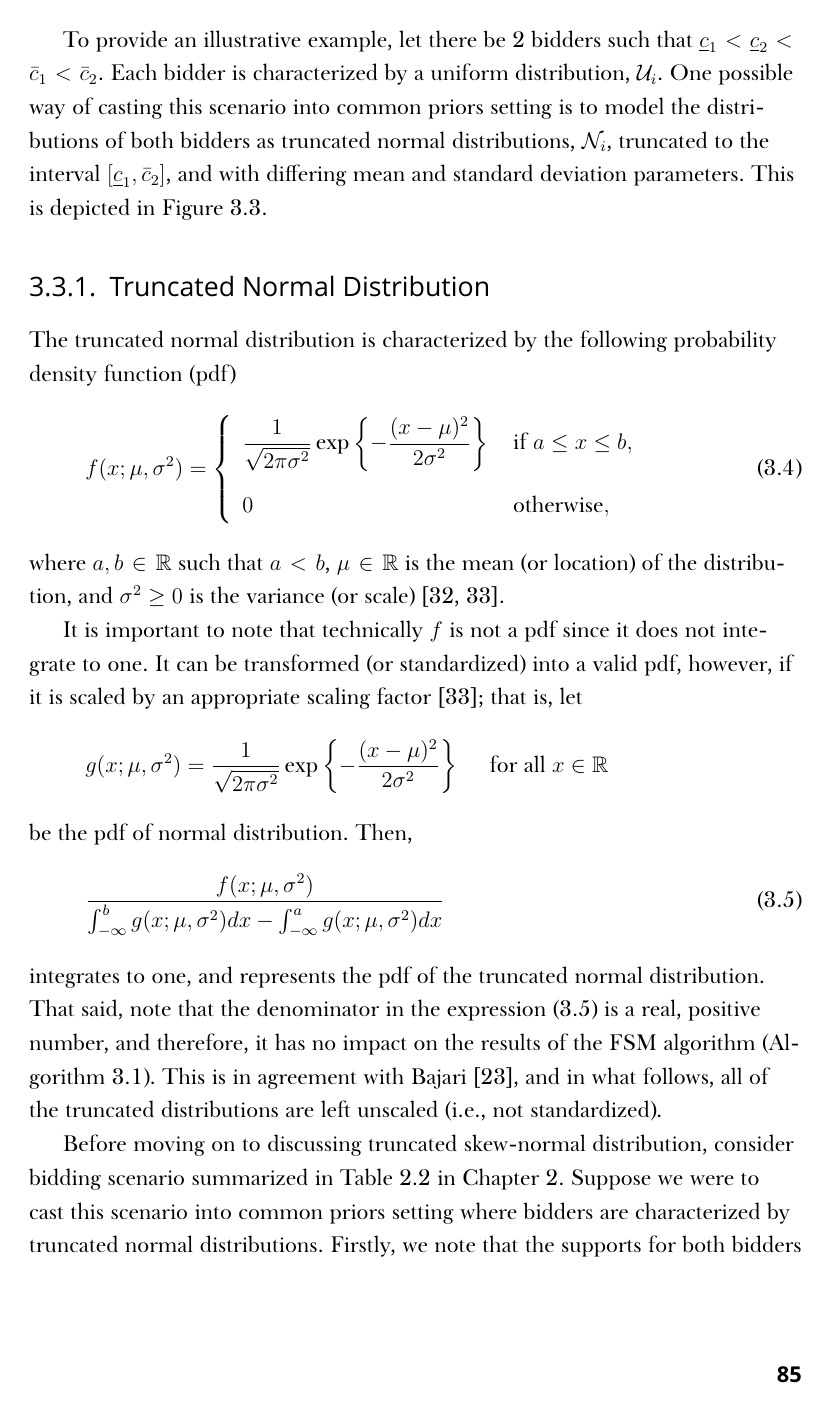
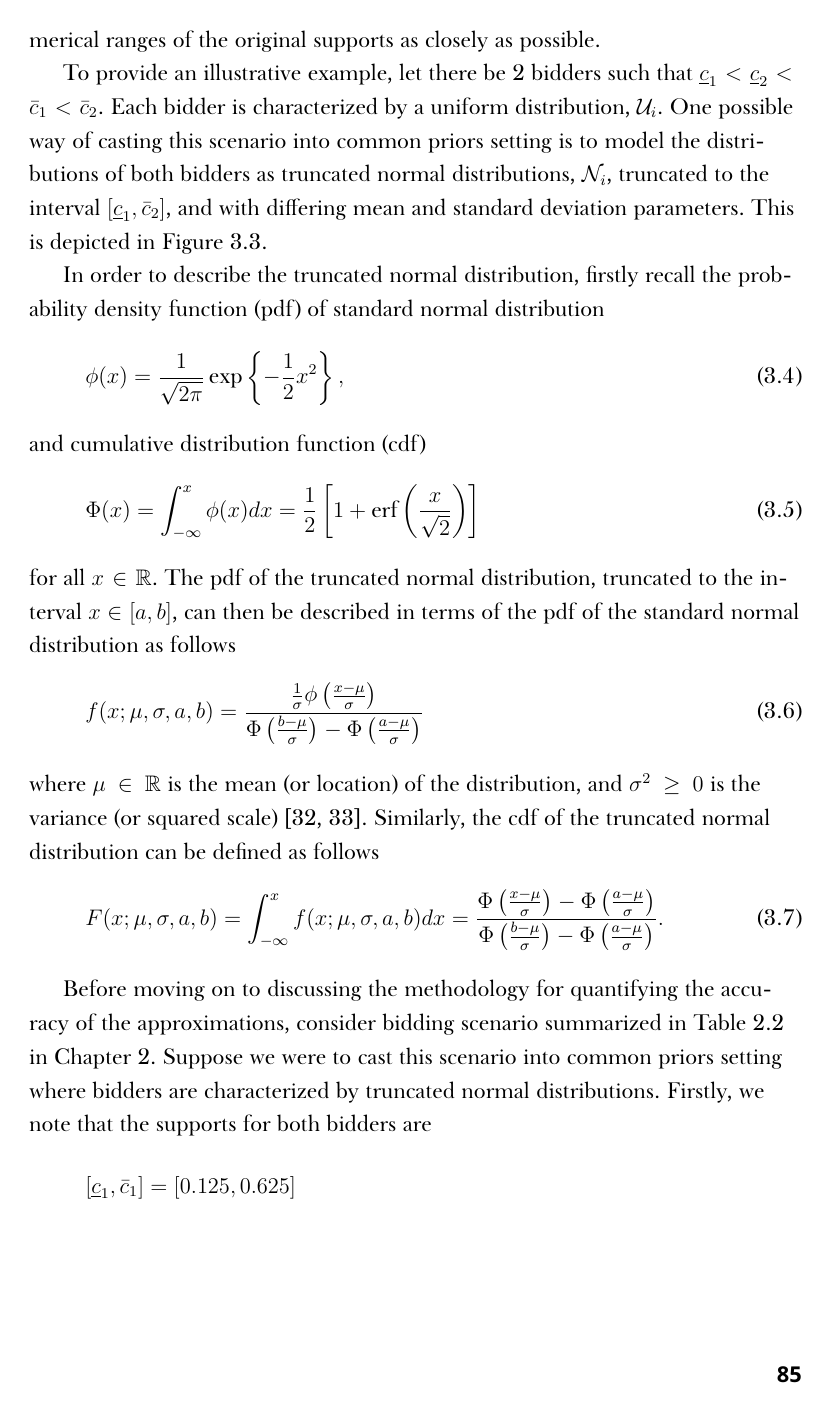
Before and after one commit to kubkon/Thesis, a LaTeX thesis (Thesis.tex, which reads Approximation/Approximation.tex, Preamble.tex): page 91 of 99. Compiled offline with XeLaTeX; a missing font is replaced by an installed copy or a similar font.

Commit message:
Reorganize the main section of Chapter 3.

```diff
--- a/Approximation/Approximation.tex
+++ b/Approximation/Approximation.tex
@@ -192,29 +194,27 @@ All that remains is to then select a family of distributions which captures the
 
 To provide an illustrative example, let there be 2 bidders such that $\underline{c}_1 < \underline{c}_2 < \bar{c}_1 < \bar{c}_2$. Each bidder is characterized by a uniform distribution, $\mathcal{U}_i$. One possible way of casting this scenario into common priors setting is to model the distributions of both bidders as truncated normal distributions, $\mathcal{N}_i$, truncated to the interval $[\underline{c}_1, \bar{c}_2]$, and with differing mean and standard deviation parameters. This is depicted in Figure~\ref{fig:dmp_to_common_priors_approximation}.
 
-\subsection{Truncated Normal Distribution} % (fold)
-\label{sub:truncated_normal_distribution_approximation}
-The truncated normal distribution is characterized by the following probability density function (pdf)
+In order to describe the truncated normal distribution, firstly recall the probability density function (pdf) of standard normal distribution
+\begin{equation}
+  \label{eq:pdf_standard_normal_approximation}
+  \displaystyle\phi(x) = \frac{1}{\sqrt{2\pi}} \exp\left\{-\frac{1}{2}x^2\right\},
+\end{equation}
+and cumulative distribution function (cdf)
+\begin{equation}
+  \label{eq:cdf_standard_normal_approximation}
+  \displaystyle\Phi(x) = \int_{-\infty}^{x}\phi(x)dx = \frac{1}{2}\left[ 1 + \erf\left(\frac{x}{\sqrt{2}}\right) \right]
+\end{equation}
+for all $x\in\mathbb{R}$. The pdf of the truncated normal distribution, truncated to the interval $x\in[a,b]$, can then be described in terms of the pdf of the standard normal distribution as follows
 \begin{equation}
   \label{eq:pdf_truncated_normal_approximation}
-  f(x; \mu, \sigma^2) = \left\{
-  \begin{array}{l l}
-    \displaystyle\frac{1}{\sqrt{2\pi\sigma^2}}\exp\left\{-\frac{(x-\mu)^2}{2\sigma^2}\right\} & \;\text{if } a\leq x\leq b,\\[2ex]
-    0 & \;\text{otherwise},
-  \end{array}\right.
+  \displaystyle f(x; \mu, \sigma, a, b) = \frac{\frac{1}{\sigma}\phi\left(\frac{x-\mu}{\sigma}\right)}{\Phi\left(\frac{b-\mu}{\sigma}\right) - \Phi\left(\frac{a-\mu}{\sigma}\right)}
 \end{equation}
-where $a,b\in\mathbb{R}$ such that $a < b$, $\mu\in\mathbb{R}$ is the mean (or location) of the distribution, and $\sigma^2\geq 0$ is the variance (or scale)~\cite{JohnsonNormal1994,Cohen1991}.
-
-It is important to note that technically $f$ is not a pdf since it does not integrate to one. It can be transformed (or standardized) into a valid pdf, however, if it is scaled by an appropriate scaling factor~\cite{Cohen1991}; that is, let
-\begin{equation*}
-  g(x; \mu, \sigma^2) = \displaystyle\frac{1}{\sqrt{2\pi\sigma^2}}\exp\left\{-\frac{(x-\mu)^2}{2\sigma^2}\right\} \quad\text{ for all } x\in\mathbb{R}
-\end{equation*}
-be the pdf of normal distribution. Then,
+where $\mu\in\mathbb{R}$ is the mean (or location) of the distribution, and $\sigma^2\geq 0$ is the variance (or squared scale)~\cite{JohnsonNormal1994,Cohen1991}. Similarly, the cdf of the truncated normal distribution can be defined as follows
 \begin{equation}
-  \label{eq:valid_pdf_truncated_normal_approximation}
-  \displaystyle\frac{f(x;\mu, \sigma^2)}{\int_{-\infty}^b g(x;\mu,\sigma^2)dx - \int_{-\infty}^a g(x;\mu,\sigma^2)dx}
+  \label{eq:cdf_truncated_normal_approximation}
+  \displaystyle F(x; \mu, \sigma, a, b) = \int_{-\infty}^{x}f(x;\mu,\sigma,a,b)dx
+  = \frac{\Phi\left(\frac{x-\mu}{\sigma}\right) - \Phi\left(\frac{a-\mu}{\sigma}\right)}{\Phi\left(\frac{b-\mu}{\sigma}\right) - \Phi\left(\frac{a-\mu}{\sigma}\right)}.
 \end{equation}
-integrates to one, and represents the pdf of the truncated normal distribution. That said, note that the denominator in the expression~\eqref{eq:valid_pdf_truncated_normal_approximation} is a real, positive number, and therefore, it has no impact on the results of the FSM algorithm (Algorithm~\ref{alg:forward_shooting_method_approximation}). This is in agreement with Bajari~\cite{Bajari2001a}, and in what follows, all of the truncated distributions are left unscaled (i.e., not standardized).
 
 \begin{figure}[p!]
   \includegraphics[width=\figsize]{Approximation/Figures/test_truncated_normal_pdfs}
@@ -226,7 +226,7 @@ integrates to one, and represents the pdf of the truncated normal distribution.
   \label{fig:test_truncated_normal_bids_approximation}
 \end{figure}
 
-Before moving on to discussing truncated skew-normal distribution, consider bidding scenario summarized in Table~\ref{tab:verification_indirect} in Chapter~\ref{cha:indirect}. Suppose we were to cast this scenario into common priors setting where bidders are characterized by truncated normal distributions. Firstly, we note that the supports for both bidders are
+Before moving on to discussing the methodology for quantifying the accuracy of the approximations, consider bidding scenario summarized in Table~\ref{tab:verification_indirect} in Chapter~\ref{cha:indirect}. Suppose we were to cast this scenario into common priors setting where bidders are characterized by truncated normal distributions. Firstly, we note that the supports for both bidders are
 \begin{equation*}
   [\underline{c}_1, \bar{c}_1] = [0.125, 0.625]
 \end{equation*}
--- a/Preamble.tex
+++ b/Preamble.tex
@@ -126,6 +126,7 @@
 \usepackage{dsfont}
 \usepackage{mathrsfs}
 \usepackage{xfrac} %  \sfrac
+\DeclareMathOperator\erf{erf}
 %% Examples
 \theoremstyle{definition}
 \newtheorem{problem}{Problem}
```
Also changed, not shown: Approximation/Approximation.tex (21 more changed lines).
